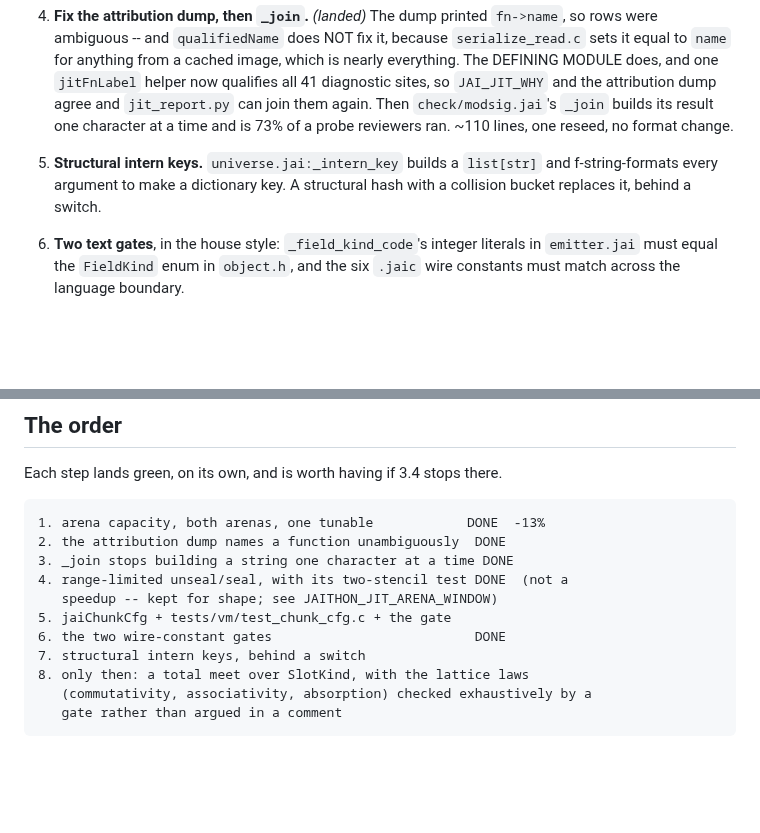
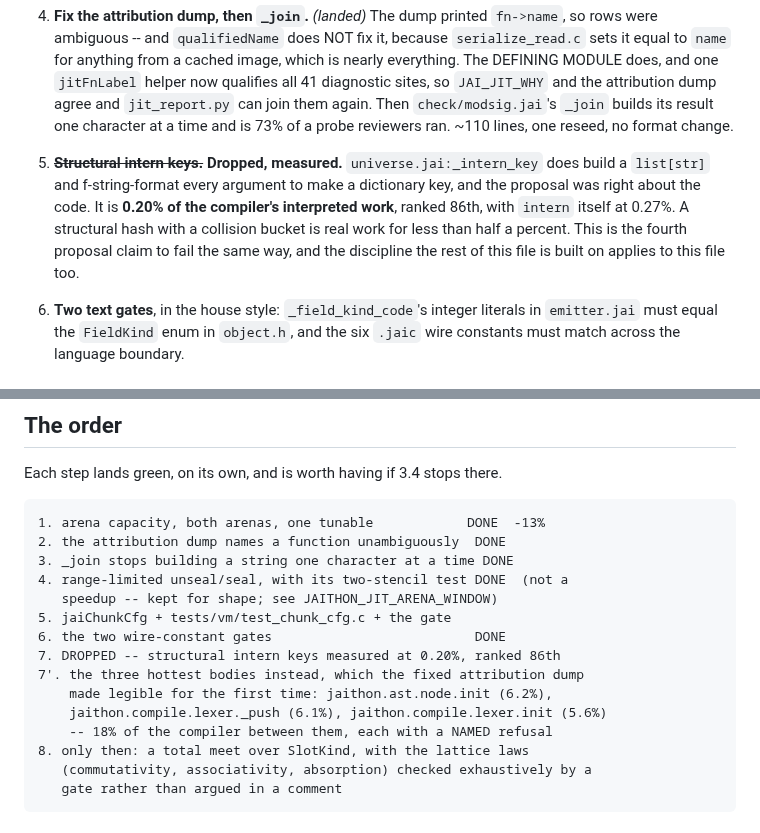
Before and after one commit to abhiramasonny/jaithon, a Markdown page: ROADMAP.md, 2 parts joined by grey strips. GitHub-like rendering; blank space fills up the shorter version.

Commit message:
drop the intern key idea on measurement

```diff
--- a/ROADMAP.md
+++ b/ROADMAP.md
@@ -69,9 +69,14 @@ reviewers of their own proposal, and several by reviewers of other proposals:
    `check/modsig.jai`'s `_join` builds its result one character at a time and is
    73% of a probe reviewers ran. ~110 lines, one reseed, no format change.
 
-5. **Structural intern keys.** `universe.jai:_intern_key` builds a `list[str]`
-   and f-string-formats every argument to make a dictionary key. A structural
-   hash with a collision bucket replaces it, behind a switch.
+5. ~~**Structural intern keys.**~~ **Dropped, measured.**
+   `universe.jai:_intern_key` does build a `list[str]` and f-string-format every
+   argument to make a dictionary key, and the proposal was right about the code.
+   It is **0.20% of the compiler's interpreted work**, ranked 86th, with
+   `intern` itself at 0.27%. A structural hash with a collision bucket is real
+   work for less than half a percent. This is the fourth proposal claim to fail
+   the same way, and the discipline the rest of this file is built on applies to
+   this file too.
 
 6. **Two text gates**, in the house style: `_field_kind_code`'s integer literals
    in `emitter.jai` must equal the `FieldKind` enum in `object.h`, and the six
@@ -107,7 +112,11 @@ Each step lands green, on its own, and is worth having if 3.4 stops there.
        speedup -- kept for shape; see JAITHON_JIT_ARENA_WINDOW)
     5. jaiChunkCfg + tests/vm/test_chunk_cfg.c + the gate
     6. the two wire-constant gates                          DONE
-    7. structural intern keys, behind a switch
+    7. DROPPED -- structural intern keys measured at 0.20%, ranked 86th
+    7'. the three hottest bodies instead, which the fixed attribution dump
+        made legible for the first time: jaithon.ast.node.init (6.2%),
+        jaithon.compile.lexer._push (6.1%), jaithon.compile.lexer.init (5.6%)
+        -- 18% of the compiler between them, each with a NAMED refusal
     8. only then: a total meet over SlotKind, with the lattice laws
        (commutativity, associativity, absorption) checked exhaustively by a
        gate rather than argued in a comment
```
